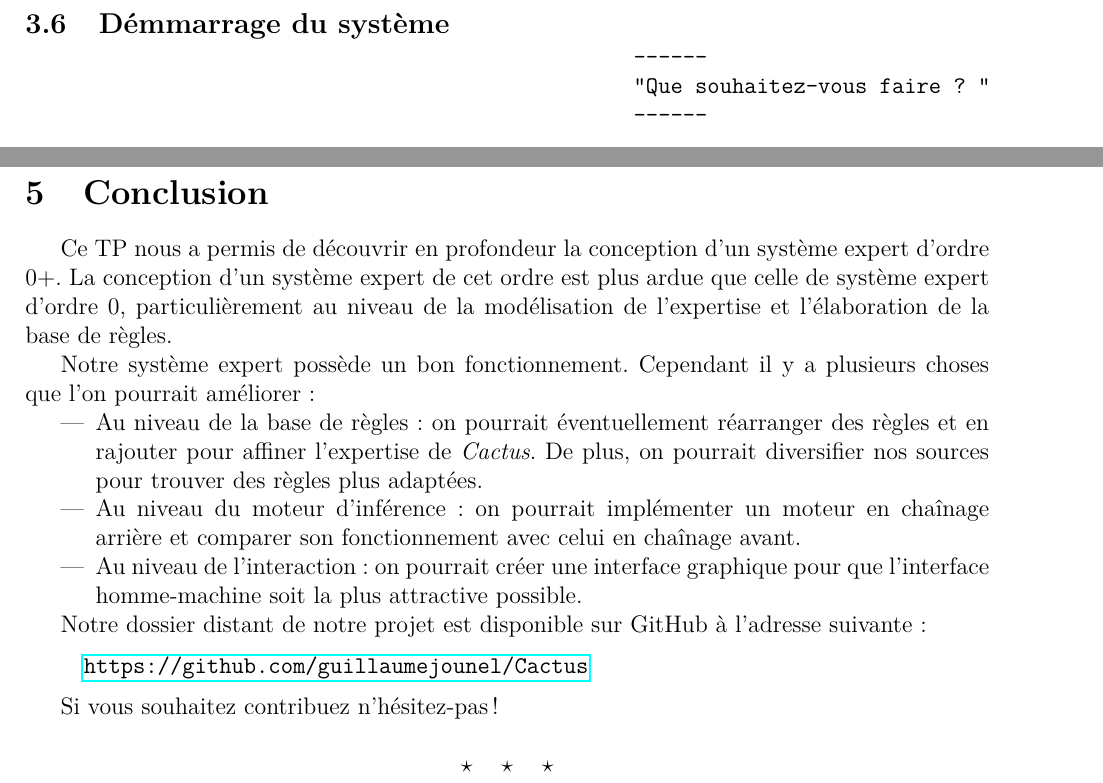
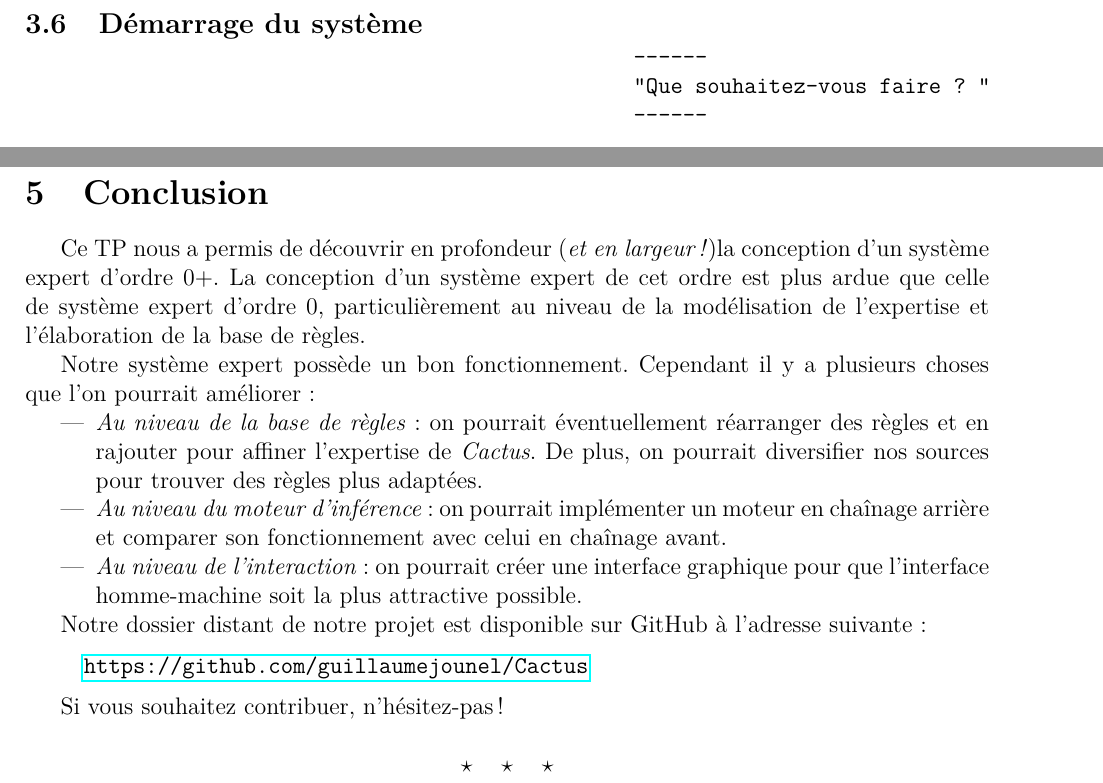
Before and after one commit to guillaumejounel/Cactus, a LaTeX document (report/report.tex): two parts of pages 20 and 28 of 29, joined at a grey line, cut so that both start at the same text. Compiled offline with pdfLaTeX.

Commit message:
Modifications fautes + ajout fichiers avec tout dedans

```diff
--- a/report/report.tex
+++ b/report/report.tex
@@ -481,9 +481,9 @@ On remarquera que le système affichera qu'il n'y a pas de solutions possibles l
 		\caption{Arbre de déduction du système expert}
 	\end{figure}
 
-	\subsection{Démmarrage du système}
+	\subsection{Démarrage du système}
 
-	Pour démarrer notre système, nous avons créé la fonction \mintinline{lisp}{cactus()}. Celle-ci peut être lancé directement avec :
+	Pour démarrer notre système, nous avons créé la fonction \mintinline{lisp}{cactus()}.
 
 \begin{listing}[H]
 	\centering
@@ -564,13 +564,13 @@ On remarquera que le système affichera qu'il n'y a pas de solutions possibles l
 \newpage
 \section{Conclusion}
 
-	Ce TP nous a permis de découvrir en profondeur la conception d'un système expert d'ordre 0+. La conception d'un système expert de cet ordre est plus ardue que celle de système expert d'ordre 0, particulièrement au niveau de la modélisation de l'expertise et l'élaboration de la base de règles.
+	Ce TP nous a permis de découvrir en profondeur (\textit{et en largeur !})la conception d'un système expert d'ordre 0+. La conception d'un système expert de cet ordre est plus ardue que celle de système expert d'ordre 0, particulièrement au niveau de la modélisation de l'expertise et l'élaboration de la base de règles.
 
 	Notre système expert possède un bon fonctionnement. Cependant il y a plusieurs choses que l'on pourrait améliorer :
 	\begin{itemize}
-		\item Au niveau de la base de règles : on pourrait éventuellement réarranger des règles et en rajouter pour affiner l'expertise de \textit{Cactus}. De plus, on pourrait diversifier nos sources pour trouver des règles plus adaptées.
-		\item Au niveau du moteur d'inférence : on pourrait implémenter un moteur en chaînage arrière et comparer son fonctionnement avec celui en chaînage avant.
-		\item Au niveau de l'interaction : on pourrait créer une interface graphique pour que l'interface homme-machine soit la plus attractive possible.
+		\item \textit{Au niveau de la base de règles} : on pourrait éventuellement réarranger des règles et en rajouter pour affiner l'expertise de \textit{Cactus}. De plus, on pourrait diversifier nos sources pour trouver des règles plus adaptées.
+		\item \textit{Au niveau du moteur d'inférence} : on pourrait implémenter un moteur en chaînage arrière et comparer son fonctionnement avec celui en chaînage avant.
+		\item \textit{Au niveau de l'interaction} : on pourrait créer une interface graphique pour que l'interface homme-machine soit la plus attractive possible.
 	\end{itemize}
 
 	Notre dossier distant de notre projet est disponible sur GitHub à l'adresse suivante :
@@ -580,7 +580,7 @@ On remarquera que le système affichera qu'il n'y a pas de solutions possibles l
 	\end{quote}
 
 
-	Si vous souhaitez contribuez n'hésitez-pas !
+	Si vous souhaitez contribuer, n'hésitez-pas !
 
 \[ \star \quad \star \quad \star \]
 \newpage
```
Also changed, not shown: report/report.pdf, report/report.tex (2 more changed lines), 8 other files.
